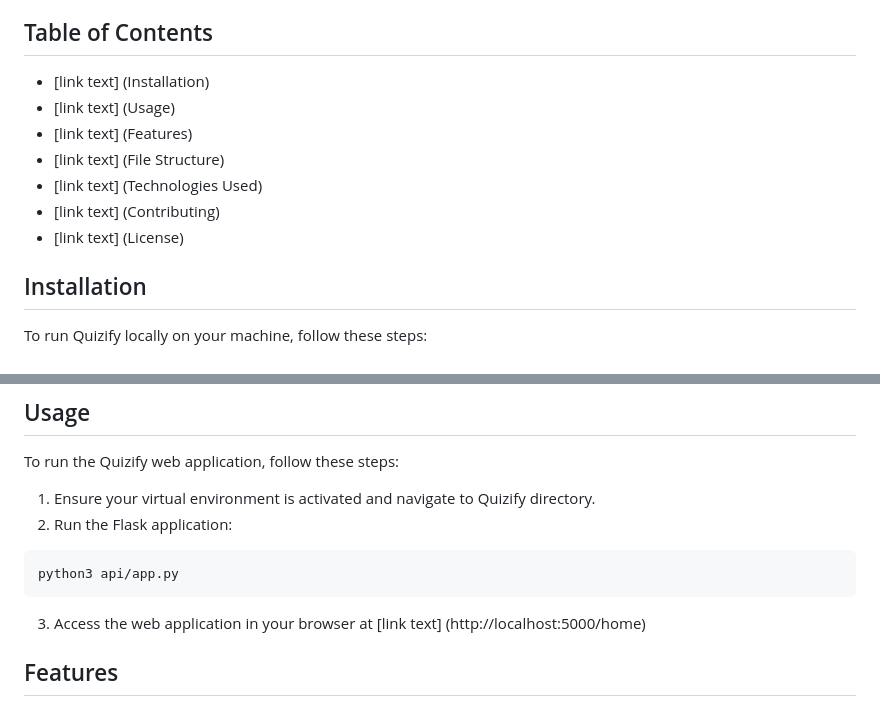
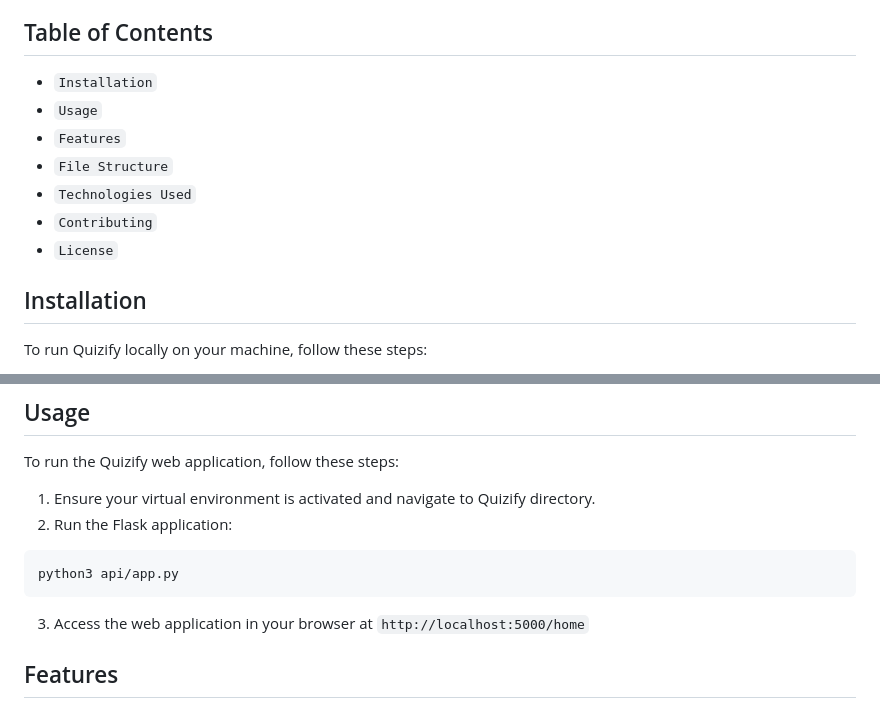
Before and after one commit to Khatchi/Quizfy, a Markdown page: README.md, 2 parts joined by grey strips. Rendered like a GitHub page.

````diff
--- a/README.md
+++ b/README.md
@@ -3,13 +3,13 @@
 Quizify is a web application designed to empower interactive learning and engagement through quizzes. It allows users to register, log in, create quizzes, and take quizzes created by other users.
 
 ## Table of Contents
-* [link text] (Installation)
-* [link text] (Usage)
-* [link text] (Features)
-* [link text] (File Structure)
-* [link text] (Technologies Used)
-* [link text] (Contributing)
-* [link text] (License)
+* `Installation`
+* `Usage`
+* `Features`
+* `File Structure`
+* `Technologies Used`
+* `Contributing`
+* `License`
 
 ## Installation
 To run Quizify locally on your machine, follow these steps:
@@ -64,7 +64,7 @@ To run the Quizify web application, follow these steps:
 ```bash
 python3 api/app.py
 ```
-3. Access the web application in your browser at [link text] (http://localhost:5000/home)
+3. Access the web application in your browser at `http://localhost:5000/home`
 
 ## Features
 - User Registration: Users can create a new account by providing their email and password.
````
